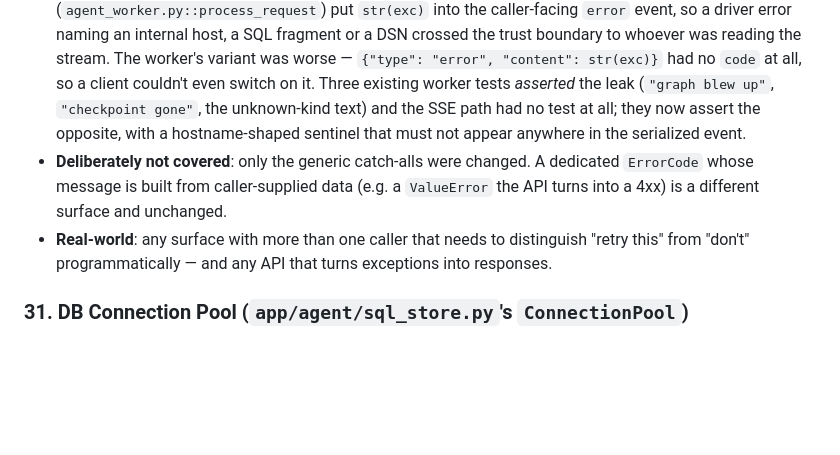
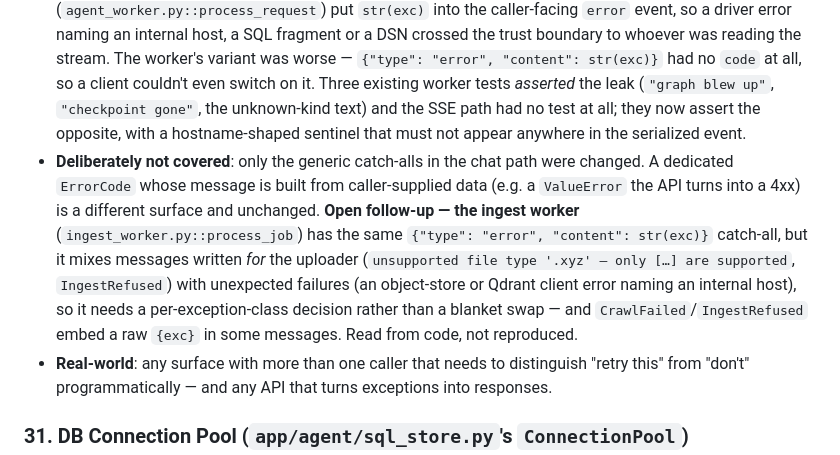
Before and after one commit to truongpx396/agent-core-demo, a Markdown page: GRAPH_PATTERNS.md, the part around the change. GitHub-like rendering; blank space fills up the shorter version.

Commit message:
docs: record that the ingest worker's catch-all still forwards str(exc)
Same defect class as the chat path fixed in this PR, but its messages mix
deliberate uploader-facing diagnostics (unsupported file type, IngestRefused)
with unexpected failures, so it needs a per-exception-class decision rather
than a blanket swap. Found by scanning app/ for str(exc); disclosed here
instead of folding in an unreviewed change.

Co-Authored-By: Claude Sonnet 5.5 <noreply@anthropic.com>

```diff
--- a/GRAPH_PATTERNS.md
+++ b/GRAPH_PATTERNS.md
@@ -188,7 +188,7 @@ One shape — `{code, message, details}` — for every SSE `error` event and CLI
 - **Why NOT applied to `ToolMessage` content**: what a failing tool returns to the LLM is natural-language by design, for a different audience (the model). Wrapping it would just be JSON the model has to re-parse into prose.
 - **The envelope's `message` is for the caller, never a window onto the exception**: `internal_error_envelope(exc)` is the one builder for `ErrorCode.INTERNAL` — a fixed message plus `details={"error_class": type(exc).__name__}`, never `str(exc)`. The class name lets an operator match a client report to a log line; the text goes to the trace.
 - **A real bug this fixed**: both the SSE generic `except` (`runtime_stream.py::_run_graph_stream`, plus the reference `runtime_legacy_stream.py`) and the queue worker's catch-all (`agent_worker.py::process_request`) put `str(exc)` into the caller-facing `error` event, so a driver error naming an internal host, a SQL fragment or a DSN crossed the trust boundary to whoever was reading the stream. The worker's variant was worse — `{"type": "error", "content": str(exc)}` had no `code` at all, so a client couldn't even switch on it. Three existing worker tests *asserted* the leak (`"graph blew up"`, `"checkpoint gone"`, the unknown-kind text) and the SSE path had no test at all; they now assert the opposite, with a hostname-shaped sentinel that must not appear anywhere in the serialized event.
-- **Deliberately not covered**: only the generic catch-alls were changed. A dedicated `ErrorCode` whose message is built from caller-supplied data (e.g. a `ValueError` the API turns into a 4xx) is a different surface and unchanged.
+- **Deliberately not covered**: only the generic catch-alls in the chat path were changed. A dedicated `ErrorCode` whose message is built from caller-supplied data (e.g. a `ValueError` the API turns into a 4xx) is a different surface and unchanged. **Open follow-up — the ingest worker** (`ingest_worker.py::process_job`) has the same `{"type": "error", "content": str(exc)}` catch-all, but it mixes messages written *for* the uploader (`unsupported file type '.xyz' — only […] are supported`, `IngestRefused`) with unexpected failures (an object-store or Qdrant client error naming an internal host), so it needs a per-exception-class decision rather than a blanket swap — and `CrawlFailed`/`IngestRefused` embed a raw `{exc}` in some messages. Read from code, not reproduced.
 - **Real-world**: any surface with more than one caller that needs to distinguish "retry this" from "don't" programmatically — and any API that turns exceptions into responses.
 
 ### 31. **DB Connection Pool (`app/agent/sql_store.py`'s `ConnectionPool`)**
```
